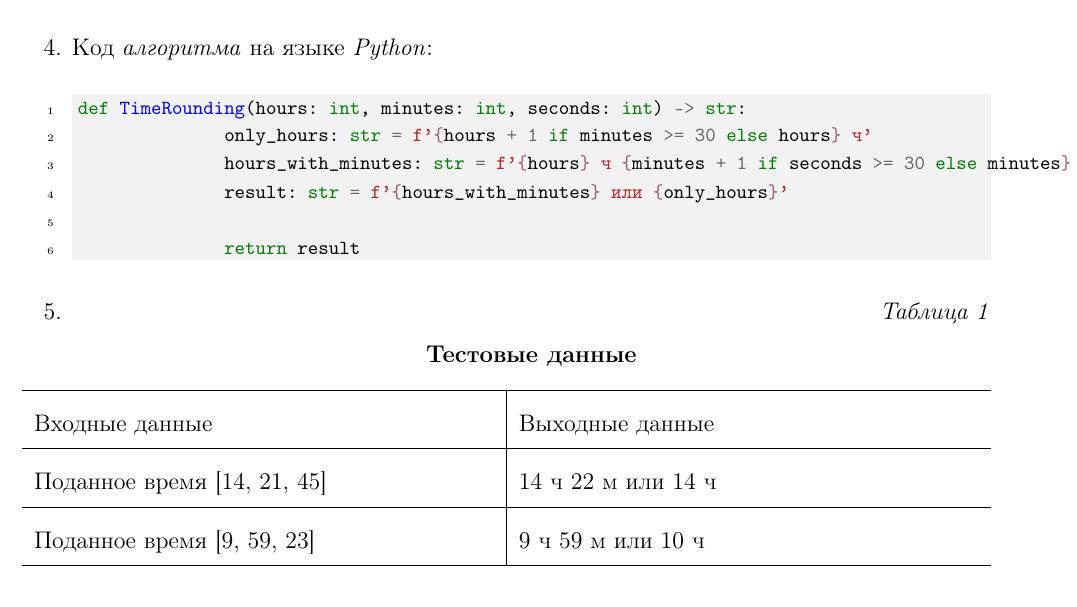
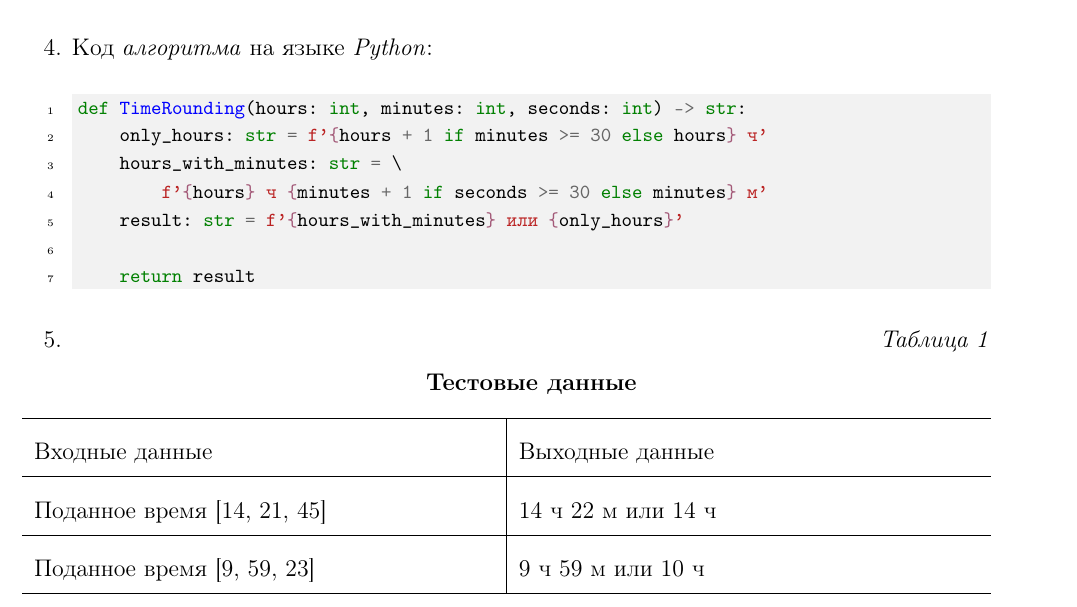
Before and after one commit to IIyCbKA/SummerPractice, a LaTeX document (design/main.tex, which reads design/tasks/first_task.tex): part of page 6 of 6, cut so that both start at the same text. Compiled offline with pdfLaTeX.

Commit message:
microfix

```diff
--- a/design/tasks/first_task.tex
+++ b/design/tasks/first_task.tex
@@ -51,12 +50,13 @@
 	\begin{item}
 		Код \textit{алгоритма} на языке \textit{Python}:
 		\begin{mycode}
-			def TimeRounding(hours: int, minutes: int, seconds: int) -> str:
-              only_hours: str = f'{hours + 1 if minutes >= 30 else hours} ч'
-              hours_with_minutes: str = f'{hours} ч {minutes + 1 if seconds >= 30 else minutes} м'
-              result: str = f'{hours_with_minutes} или {only_hours}'
+def TimeRounding(hours: int, minutes: int, seconds: int) -> str:
+    only_hours: str = f'{hours + 1 if minutes >= 30 else hours} ч'
+    hours_with_minutes: str = \
+        f'{hours} ч {minutes + 1 if seconds >= 30 else minutes} м'
+    result: str = f'{hours_with_minutes} или {only_hours}'
 
-              return result
+    return result
 		\end{mycode}
 	\end{item}
 	\begin{item}
```
Also changed, not shown: design/tasks/first_task.tex (1 more changed lines), 1 other file.
